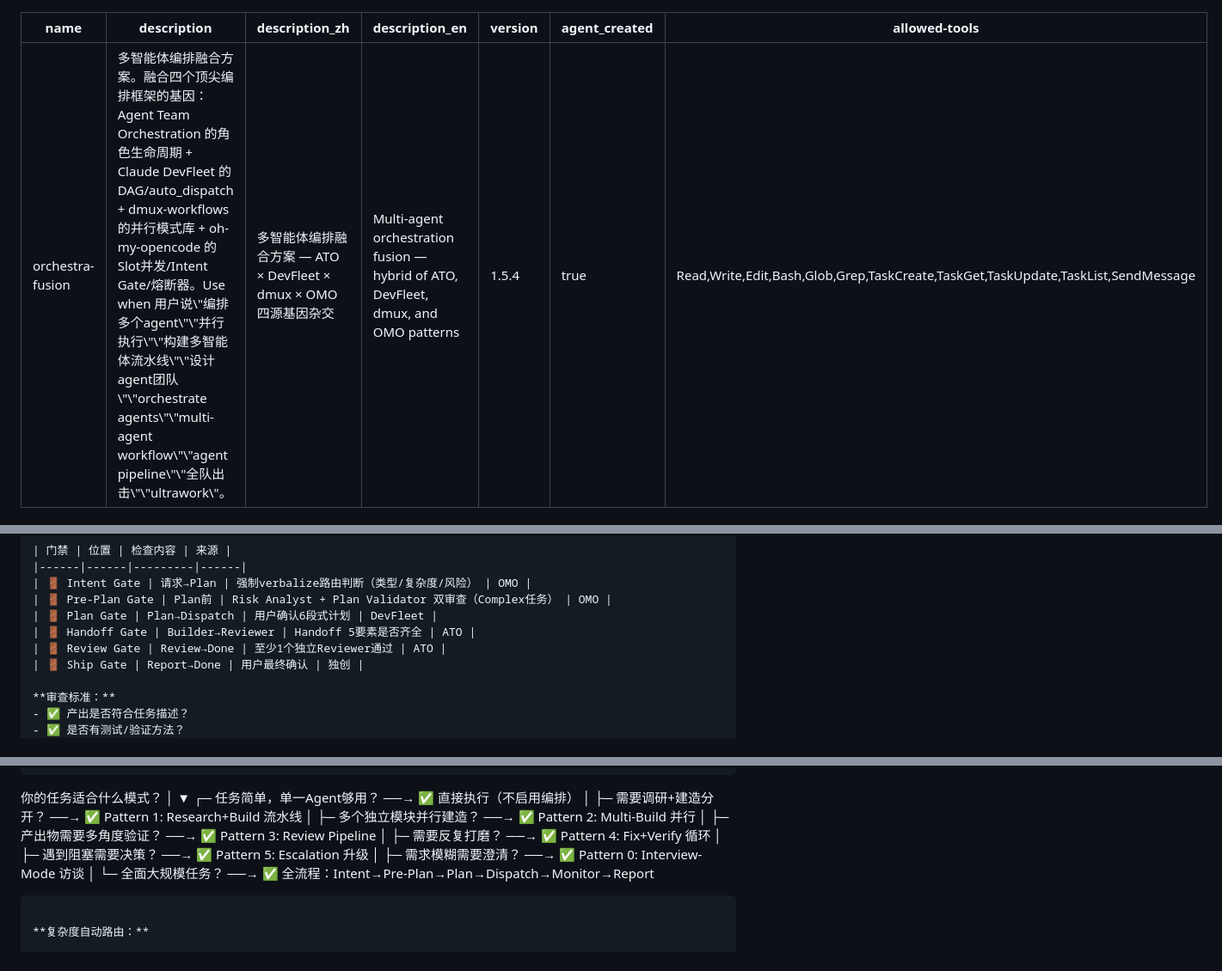
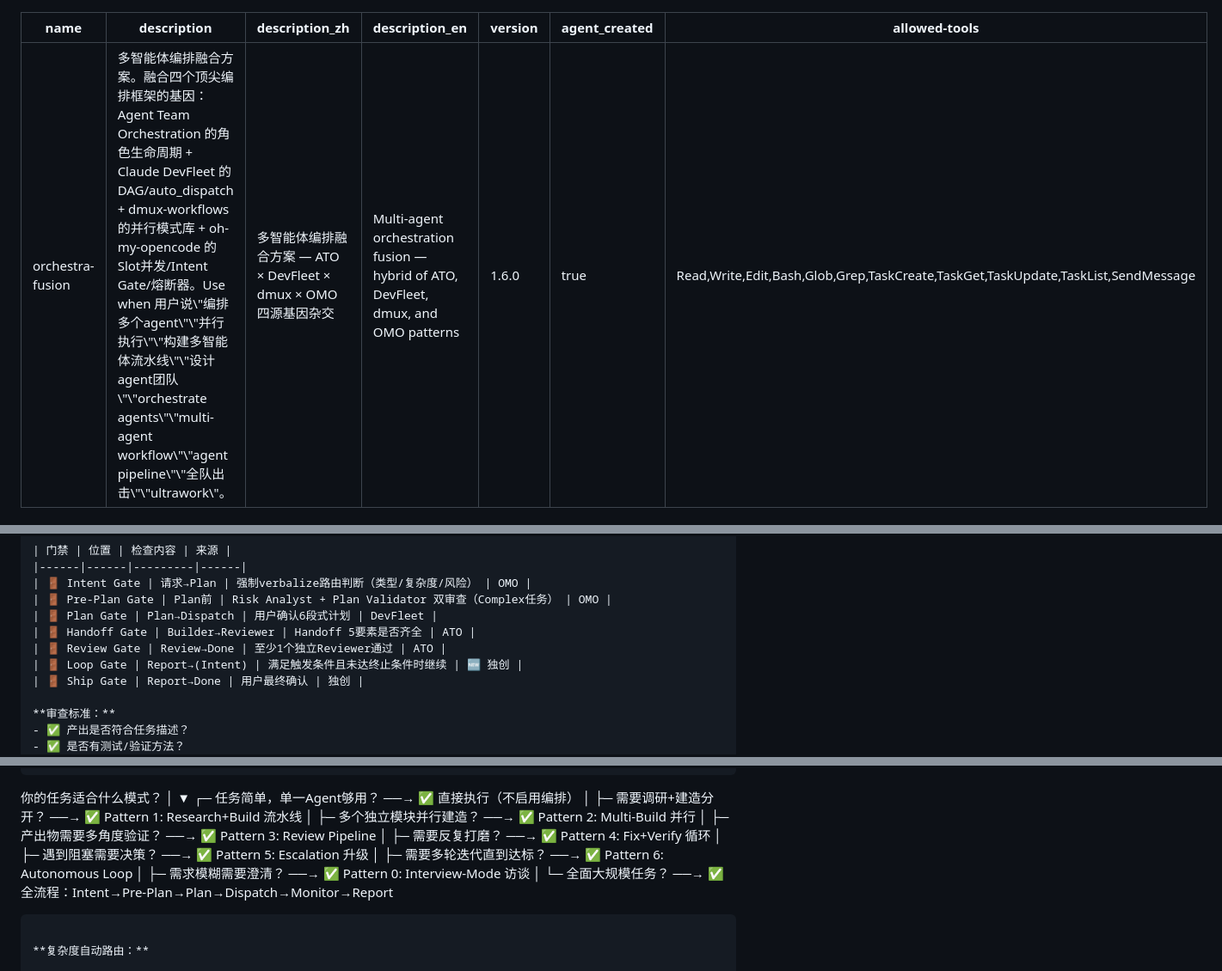
Before and after one commit to Liber1917/orchestra-fusion, a Markdown page: SKILL.md, 3 parts joined by grey strips. Shown at 86% size. GitHub-like rendering.

```diff
--- a/SKILL.md
+++ b/SKILL.md
@@ -3,7 +3,7 @@ name: orchestra-fusion
 description: "多智能体编排融合方案。融合四个顶尖编排框架的基因：Agent Team Orchestration 的角色生命周期 + Claude DevFleet 的 DAG/auto_dispatch + dmux-workflows 的并行模式库 + oh-my-opencode 的 Slot并发/Intent Gate/熔断器。Use when 用户说\"编排多个agent\"\"并行执行\"\"构建多智能体流水线\"\"设计agent团队\"\"orchestrate agents\"\"multi-agent workflow\"\"agent pipeline\"\"全队出击\"\"ultrawork\"。"
 description_zh: "多智能体编排融合方案 — ATO × DevFleet × dmux × OMO 四源基因杂交"
 description_en: "Multi-agent orchestration fusion — hybrid of ATO, DevFleet, dmux, and OMO patterns"
-version: 1.5.4
+version: 1.6.0
 agent_created: true
 allowed-tools: Read,Write,Edit,Bash,Glob,Grep,TaskCreate,TaskGet,TaskUpdate,TaskList,SendMessage
 ---
@@ -565,6 +595,7 @@ Orchestrator 在 Dispatch 阶段根据任务特征自动选择 Category。
 | 🚪 Plan Gate | Plan→Dispatch | 用户确认6段式计划 | DevFleet |
 | 🚪 Handoff Gate | Builder→Reviewer | Handoff 5要素是否齐全 | ATO |
 | 🚪 Review Gate | Review→Done | 至少1个独立Reviewer通过 | ATO |
+| 🚪 Loop Gate | Report→(Intent) | 满足触发条件且未达终止条件时继续 | 🆕 独创 |
 | 🚪 Ship Gate | Report→Done | 用户最终确认 | 独创 |
 
 **审查标准：**
@@ -693,6 +727,8 @@ Alerts: None
   ├─ 需要反复打磨？ ──→ ✅ Pattern 4: Fix+Verify 循环
   │
   ├─ 遇到阻塞需要决策？ ──→ ✅ Pattern 5: Escalation 升级
+  │
+  ├─ 需要多轮迭代直到达标？ ──→ ✅ Pattern 6: Autonomous Loop
   │
   ├─ 需求模糊需要澄清？ ──→ ✅ Pattern 0: Interview-Mode 访谈
   │
```
Also changed, not shown: other parts of SKILL.md (+34 -1 lines).
